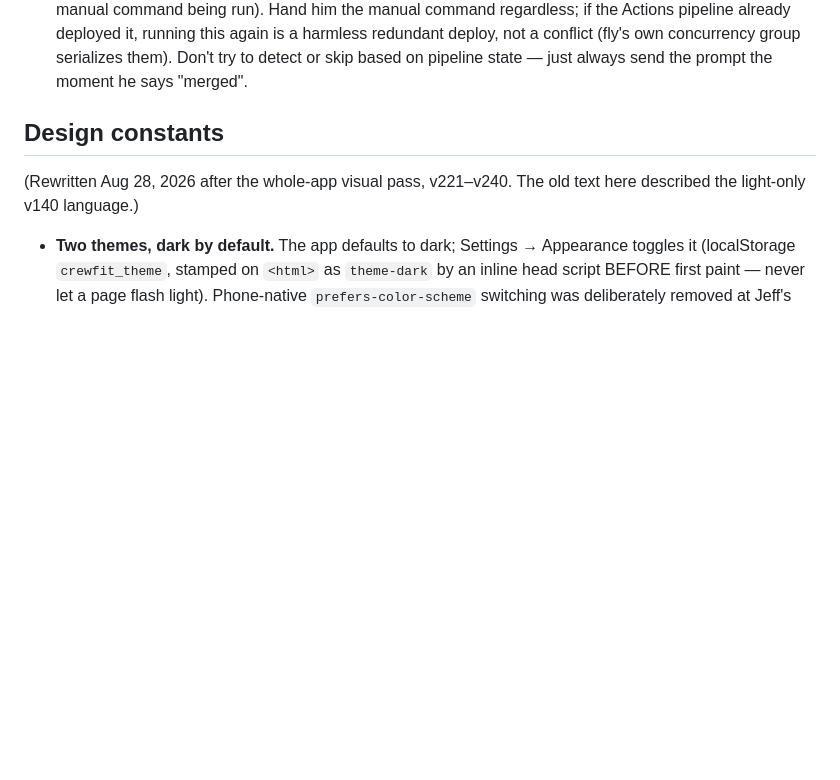
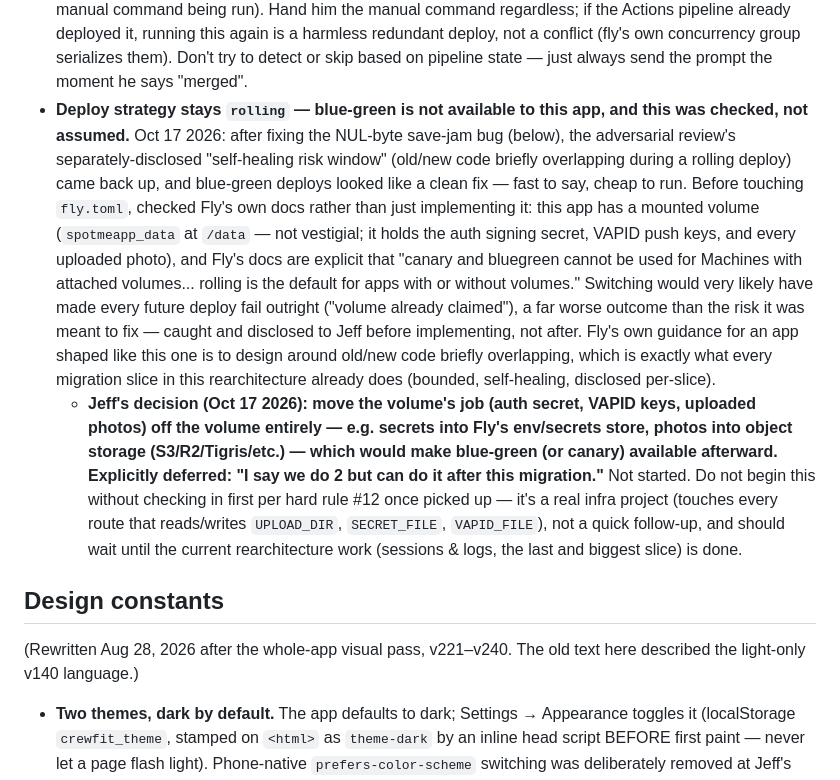
Before and after one commit to jbruzzi1/CrewFit, a Markdown page: CLAUDE.md, the part around the change. GitHub-like rendering; blank space fills up the shorter version.

Commit message:
Docs: record the blue-green deploy strategy decision (volumes block it; deferred)
Checked Fly's docs before switching fly.toml to blue-green (it looked like a
clean fix for the rolling-deploy self-healing risk window flagged during the
users-slice review): this app's mounted volume (auth secret, VAPID keys,
uploaded photos) makes blue-green/canary unavailable per Fly's own
documentation -- switching would likely break every future deploy outright.
Not implemented. Jeff's call: move the volume's job off the volume first
(secrets to Fly's store, photos to object storage), deferred until after the
current rearchitecture work finishes.

````diff
--- a/CLAUDE.md
+++ b/CLAUDE.md
@@ -218,6 +218,8 @@ because you wrote it.
   fly deploy --app spotmeapp
   ```
   Still never run this yourself (hard rule #1 — it stays Jeff's to run). Note this repo also has a GitHub Actions pipeline (`.github/workflows/deploy.yml`) that auto-deploys on push to `main` IF a `FLY_API_TOKEN` secret is configured — confirmed live at least once (Sep 27 2026, `spotmeapp.fly.dev/healthz` changed without this manual command being run). Hand him the manual command regardless; if the Actions pipeline already deployed it, running this again is a harmless redundant deploy, not a conflict (fly's own concurrency group serializes them). Don't try to detect or skip based on pipeline state — just always send the prompt the moment he says "merged".
+- **Deploy strategy stays `rolling` — blue-green is not available to this app, and this was checked, not assumed.** Oct 17 2026: after fixing the NUL-byte save-jam bug (below), the adversarial review's separately-disclosed "self-healing risk window" (old/new code briefly overlapping during a rolling deploy) came back up, and blue-green deploys looked like a clean fix — fast to say, cheap to run. Before touching `fly.toml`, checked Fly's own docs rather than just implementing it: this app has a mounted volume (`spotmeapp_data` at `/data` — not vestigial; it holds the auth signing secret, VAPID push keys, and every uploaded photo), and Fly's docs are explicit that "canary and bluegreen cannot be used for Machines with attached volumes... rolling is the default for apps with or without volumes." Switching would very likely have made every future deploy fail outright ("volume already claimed"), a far worse outcome than the risk it was meant to fix — caught and disclosed to Jeff before implementing, not after. Fly's own guidance for an app shaped like this one is to design around old/new code briefly overlapping, which is exactly what every migration slice in this rearchitecture already does (bounded, self-healing, disclosed per-slice).
+  - **Jeff's decision (Oct 17 2026): move the volume's job (auth secret, VAPID keys, uploaded photos) off the volume entirely — e.g. secrets into Fly's env/secrets store, photos into object storage (S3/R2/Tigris/etc.) — which would make blue-green (or canary) available afterward. Explicitly deferred: "I say we do 2 but can do it after this migration."** Not started. Do not begin this without checking in first per hard rule #12 once picked up — it's a real infra project (touches every route that reads/writes `UPLOAD_DIR`, `SECRET_FILE`, `VAPID_FILE`), not a quick follow-up, and should wait until the current rearchitecture work (sessions & logs, the last and biggest slice) is done.
 
 ## Design constants
 
````
